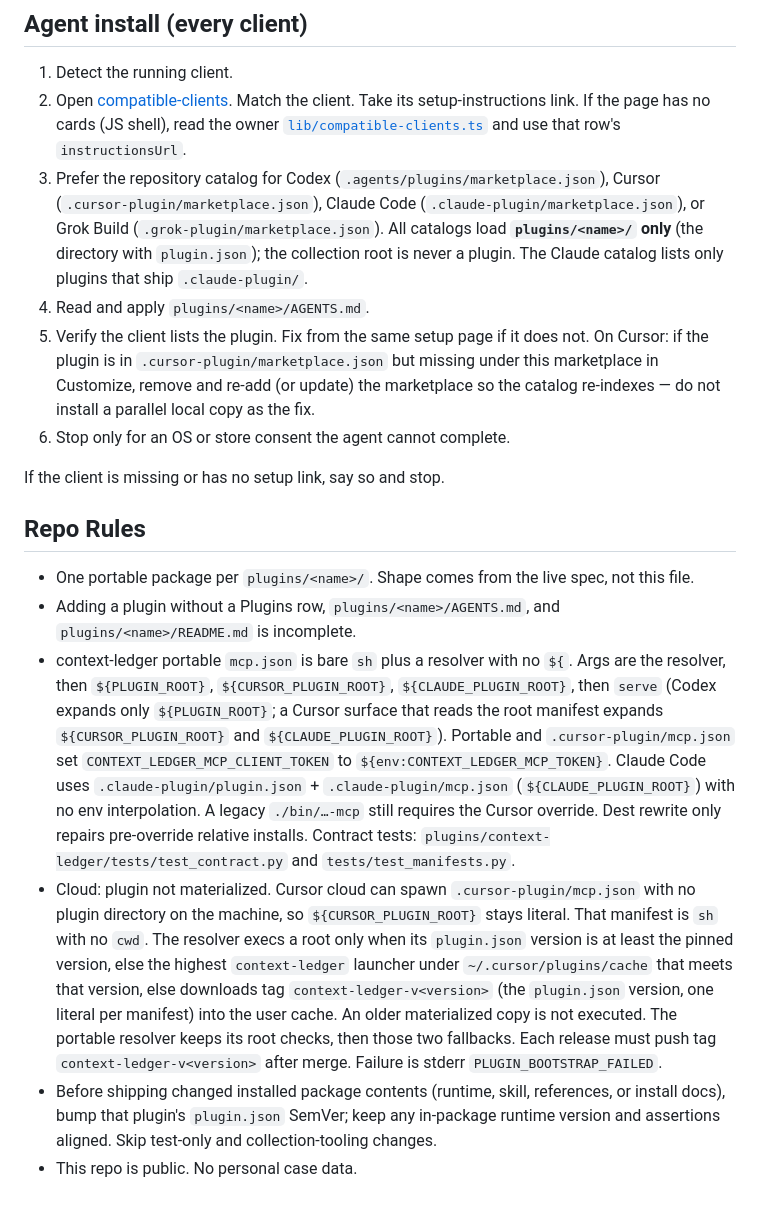
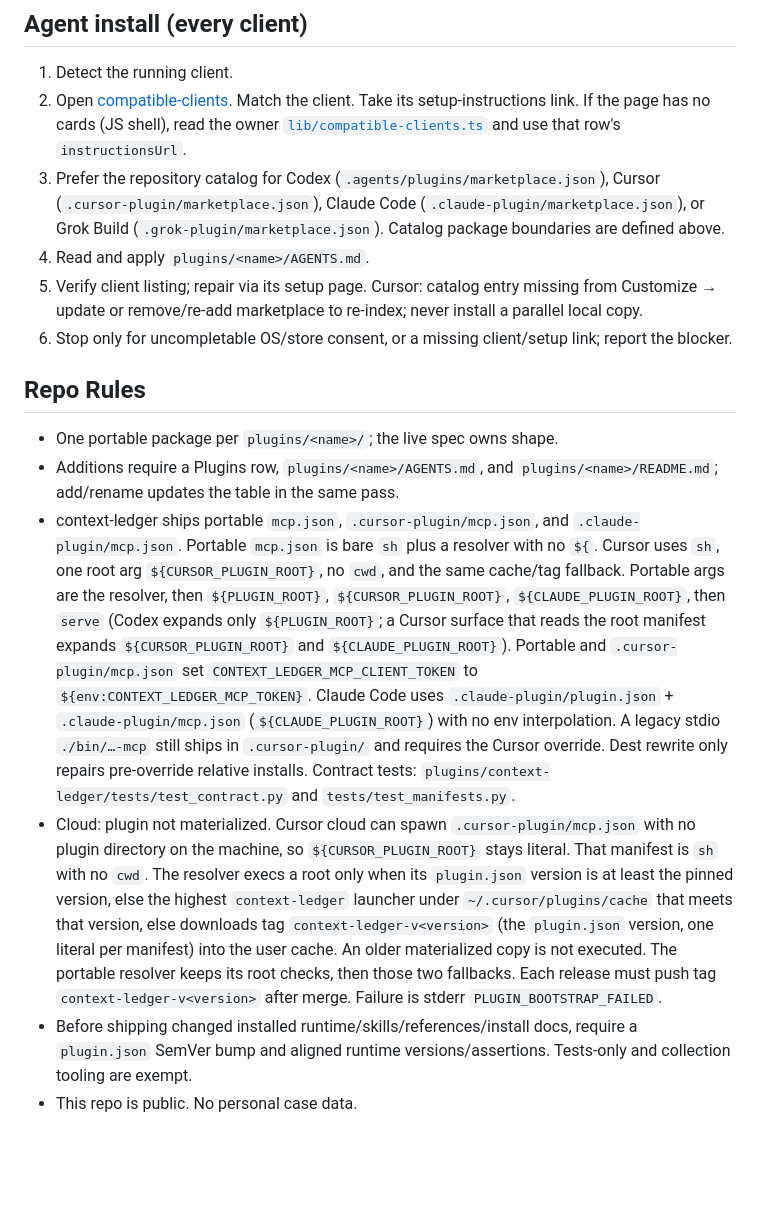
Before and after one commit to ingpoc/agent-plugins, a Markdown page: AGENTS.md, the part around one of its changes. Rendered like a GitHub page; blank space fills up the shorter version.

```diff
--- a/AGENTS.md
+++ b/AGENTS.md
@@ -50,18 +49,17 @@ Cursor Origin (`https://cursor.com/codebase/gurusharan/agent-plugins`) is the fo
 
 1. Detect the running client.
 2. Open [compatible-clients](https://agent-plugins.org/compatible-clients). Match the client. Take its setup-instructions link. If the page has no cards (JS shell), read the owner [`lib/compatible-clients.ts`](https://raw.githubusercontent.com/agentplugins/agent-plugins-site/main/lib/compatible-clients.ts) and use that row's `instructionsUrl`.
-3. Prefer the repository catalog for Codex (`.agents/plugins/marketplace.json`), Cursor (`.cursor-plugin/marketplace.json`), Claude Code (`.claude-plugin/marketplace.json`), or Grok Build (`.grok-plugin/marketplace.json`). All catalogs load **`plugins/<name>/` only** (the directory with `plugin.json`); the collection root is never a plugin. The Claude catalog lists only plugins that ship `.claude-plugin/`.
+3. Prefer the repository catalog for Codex (`.agents/plugins/marketplace.json`), Cursor (`.cursor-plugin/marketplace.json`), Claude Code (`.claude-plugin/marketplace.json`), or Grok Build (`.grok-plugin/marketplace.json`). Catalog package boundaries are defined above.
 4. Read and apply `plugins/<name>/AGENTS.md`.
-5. Verify the client lists the plugin. Fix from the same setup page if it does not. On Cursor: if the plugin is in `.cursor-plugin/marketplace.json` but missing under this marketplace in Customize, remove and re-add (or update) the marketplace so the catalog re-indexes — do not install a parallel local copy as the fix.
-6. Stop only for an OS or store consent the agent cannot complete.
+5. Verify client listing; repair via its setup page. Cursor: catalog entry missing from Customize → update or remove/re-add marketplace to re-index; never install a parallel local copy.
+6. Stop only for uncompletable OS/store consent, or a missing client/setup link; report the blocker.
 
-If the client is missing or has no setup link, say so and stop.
 
 ## Repo Rules
 
-- One portable package per `plugins/<name>/`. Shape comes from the live spec, not this file.
-- Adding a plugin without a Plugins row, `plugins/<name>/AGENTS.md`, and `plugins/<name>/README.md` is incomplete.
-- context-ledger portable `mcp.json` is bare `sh` plus a resolver with no `${`. Args are the resolver, then `${PLUGIN_ROOT}`, `${CURSOR_PLUGIN_ROOT}`, `${CLAUDE_PLUGIN_ROOT}`, then `serve` (Codex expands only `${PLUGIN_ROOT}`; a Cursor surface that reads the root manifest expands `${CURSOR_PLUGIN_ROOT}` and `${CLAUDE_PLUGIN_ROOT}`). Portable and `.cursor-plugin/mcp.json` set `CONTEXT_LEDGER_MCP_CLIENT_TOKEN` to `${env:CONTEXT_LEDGER_MCP_TOKEN}`. Claude Code uses `.claude-plugin/plugin.json` + `.claude-plugin/mcp.json` (`${CLAUDE_PLUGIN_ROOT}`) with no env interpolation. A legacy `./bin/…-mcp` still requires the Cursor override. Dest rewrite only repairs pre-override relative installs. Contract tests: `plugins/context-ledger/tests/test_contract.py` and `tests/test_manifests.py`.
+- One portable package per `plugins/<name>/`; the live spec owns shape.
+- Additions require a Plugins row, `plugins/<name>/AGENTS.md`, and `plugins/<name>/README.md`; add/rename updates the table in the same pass.
+- context-ledger ships portable `mcp.json`, `.cursor-plugin/mcp.json`, and `.claude-plugin/mcp.json`. Portable `mcp.json` is bare `sh` plus a resolver with no `${`. Cursor uses `sh`, one root arg `${CURSOR_PLUGIN_ROOT}`, no `cwd`, and the same cache/tag fallback. Portable args are the resolver, then `${PLUGIN_ROOT}`, `${CURSOR_PLUGIN_ROOT}`, `${CLAUDE_PLUGIN_ROOT}`, then `serve` (Codex expands only `${PLUGIN_ROOT}`; a Cursor surface that reads the root manifest expands `${CURSOR_PLUGIN_ROOT}` and `${CLAUDE_PLUGIN_ROOT}`). Portable and `.cursor-plugin/mcp.json` set `CONTEXT_LEDGER_MCP_CLIENT_TOKEN` to `${env:CONTEXT_LEDGER_MCP_TOKEN}`. Claude Code uses `.claude-plugin/plugin.json` + `.claude-plugin/mcp.json` (`${CLAUDE_PLUGIN_ROOT}`) with no env interpolation. A legacy stdio `./bin/…-mcp` still ships in `.cursor-plugin/` and requires the Cursor override. Dest rewrite only repairs pre-override relative installs. Contract tests: `plugins/context-ledger/tests/test_contract.py` and `tests/test_manifests.py`.
 - Cloud: plugin not materialized. Cursor cloud can spawn `.cursor-plugin/mcp.json` with no plugin directory on the machine, so `${CURSOR_PLUGIN_ROOT}` stays literal. That manifest is `sh` with no `cwd`. The resolver execs a root only when its `plugin.json` version is at least the pinned version, else the highest `context-ledger` launcher under `~/.cursor/plugins/cache` that meets that version, else downloads tag `context-ledger-v<version>` (the `plugin.json` version, one literal per manifest) into the user cache. An older materialized copy is not executed. The portable resolver keeps its root checks, then those two fallbacks. Each release must push tag `context-ledger-v<version>` after merge. Failure is stderr `PLUGIN_BOOTSTRAP_FAILED`.
-- Before shipping changed installed package contents (runtime, skill, references, or install docs), bump that plugin's `plugin.json` SemVer; keep any in-package runtime version and assertions aligned. Skip test-only and collection-tooling changes.
+- Before shipping changed installed runtime/skills/references/install docs, require a `plugin.json` SemVer bump and aligned runtime versions/assertions. Tests-only and collection tooling are exempt.
 - This repo is public. No personal case data.
```
Also changed, not shown: other parts of AGENTS.md (+9 -10 lines).
